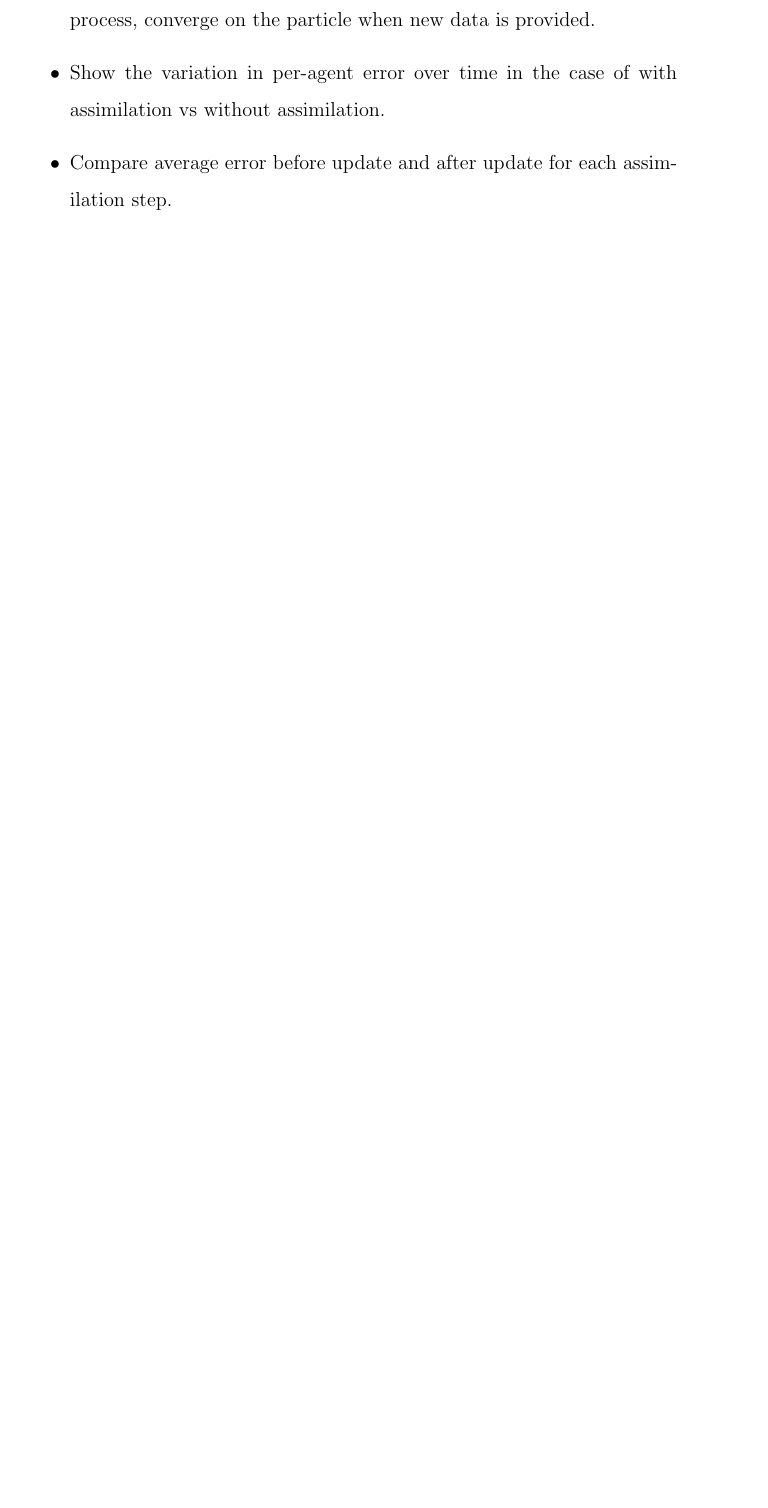
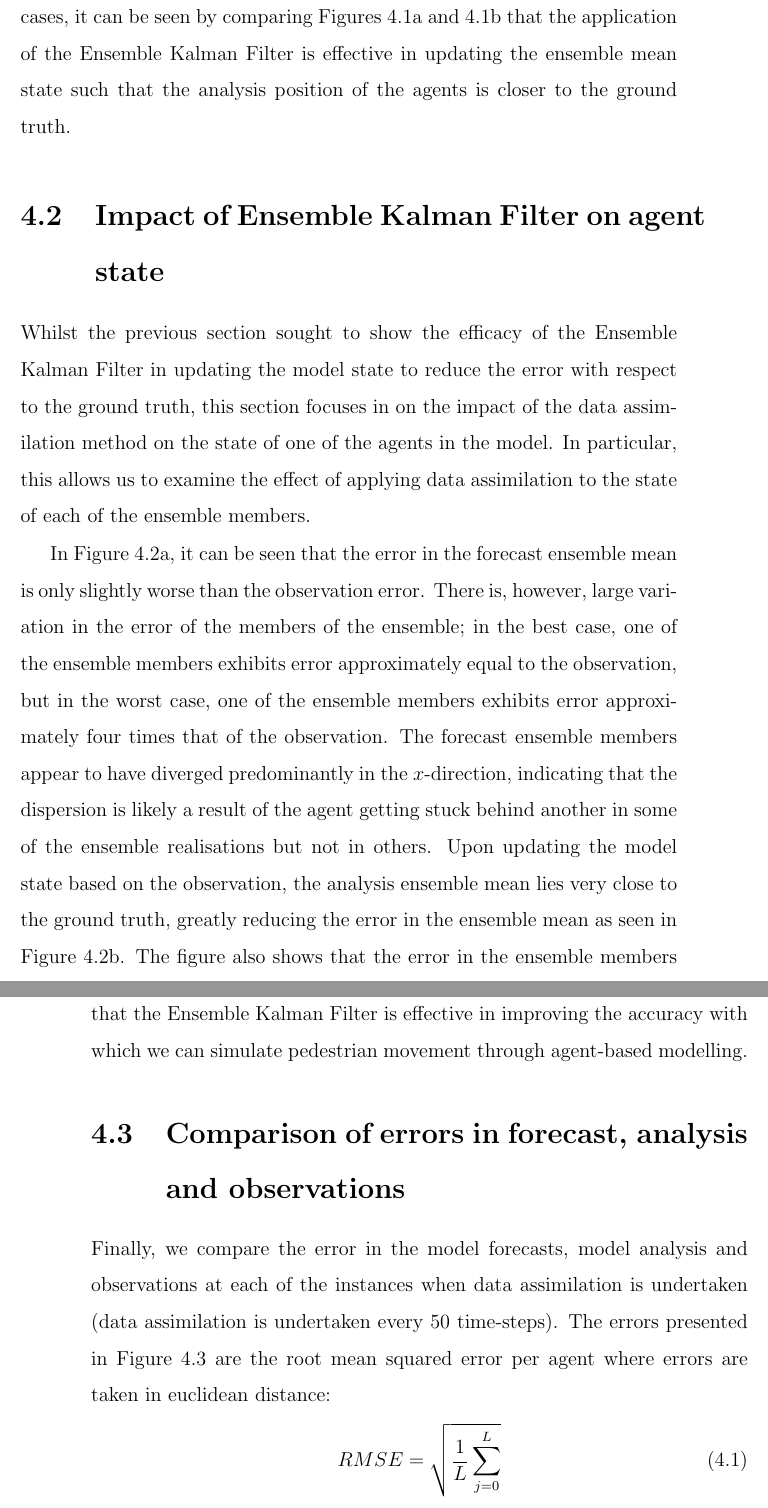
Before and after one commit to ksuchak1990/GEOG5099M, a LaTeX thesis (docs/dissertation/main.tex, which reads docs/dissertation/chapters/results.tex): part of page 33 of 44 before the commit and two parts of pages 35 and 36 of 47 after it, the two joined at a grey line, cut at the place of the change, the shorter picture padded with empty space. Compiled offline with pdfLaTeX.

Commit message:
most of the resuts

```diff
--- a/docs/dissertation/chapters/results.tex
+++ b/docs/dissertation/chapters/results.tex
@@ -15,6 +24,0 @@ Things to write about:
-        process, converge on the particle when new data is provided.
-    \item Show the variation in per-agent error over time in the case of with
-        assimilation vs without assimilation.
-    \item Compare average error before update and after update for each
-        assimilation step.
-\end{itemize}
@@ -21,3 +56,8 @@ Things to write about:
+original agent.
+In these cases, it can be seen by comparing Figures \ref{fig:abm_before} and
+\ref{fig:abm_after} that the application of the Ensemble Kalman Filter is
+effective in updating the ensemble mean state such that the analysis position of
+the agents is closer to the ground truth.
 
 \begin{figure}[h]
     \centering
@@ -35,3 +78,31 @@ Things to write about:
+\section{Impact of Ensemble Kalman Filter on agent
+state}\label{sec:results:agent}
+
+Whilst the previous section sought to show the efficacy of the Ensemble Kalman
+Filter in updating the model state to reduce the error with respect to the
+ground truth, this section focuses in on the impact of the data assimilation
+method on the state of one of the agents in the model.
+In particular, this allows us to examine the effect of applying data
+assimilation to the state of each of the ensemble members.
+
+In Figure \ref{fig:abm_before_single}, it can be seen that the error in the
+forecast ensemble mean is only slightly worse than the observation error.
+There is, however, large variation in the error of the members of the ensemble;
+in the best case, one of the ensemble members exhibits error approximately equal
+to the observation, but in the worst case, one of the ensemble members exhibits
+error approximately four times that of the observation.
+The forecast ensemble members appear to have diverged predominantly in the
+$x$-direction, indicating that the dispersion is likely a result of the agent
+getting stuck behind another in some of the ensemble realisations but not in
+others.
+Upon updating the model state based on the observation, the analysis ensemble
+mean lies very close to the ground truth, greatly reducing the error in the
+ensemble mean as seen in Figure \ref{fig:abm_after_single}.
+The figure also shows that the error in the ensemble members falls as well, as
+they converge on the ground truth.
+This further confirms that the Ensemble Kalman Filter is effective in improving
+the accuracy with which we can simulate pedestrian movement through agent-based
+modelling.
 
 \begin{figure}[h]
     \centering
@@ -50,5 +123,18 @@ Things to write about:
+\section{Comparison of errors in forecast, analysis and
+observations}\label{sec:results:comparison}
+
+Finally, we compare the error in the model forecasts, model analysis and
+observations at each of the instances when data assimilation is undertaken (data
+assimilation is undertaken every 50 time-steps).
+The errors presented in Figure \ref{fig:rmse_comparison} are the root mean
+squared error per agent where errors are taken in euclidean distance:
+\begin{equation}
+    RMSE = \sqrt{\frac{1}{L} \sum_{j=0}^{L}}
+\end{equation}
 
 \begin{figure}[h]
     \centering
     \includegraphics[width=\textwidth]{rmse_comparison.eps}
-    \caption{Comparison of RMSE.}\label{rmse_comparison}
+    \caption[Comparison of errors in model forecasts, model analysis and
+    observations at each assimilation point.]{Comparison of errors in model
+    forecasts, model analysis and observations at each assimilation point; Root
--- a/docs/dissertation/main.tex
+++ b/docs/dissertation/main.tex
@@ -1,6 +1,7 @@
 \documentclass[12pt, twoside, a4paper]{report}
 
 \usepackage{amsmath}
+\usepackage{booktabs}
 \usepackage{dsfont}
 \usepackage[toc, page]{appendix}
 \usepackage{graphicx}
```
Also changed, not shown: docs/dissertation/main.pdf, docs/dissertation/chapters/results.tex (85 more changed lines).
